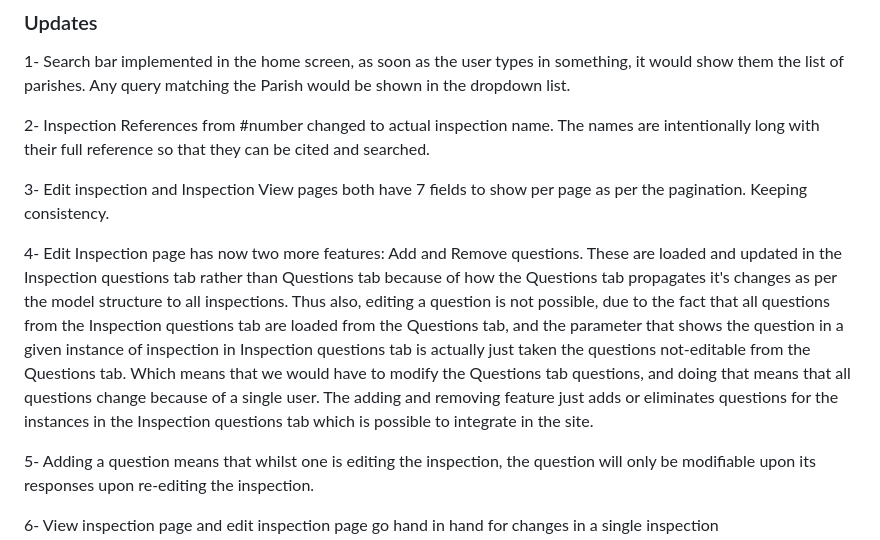
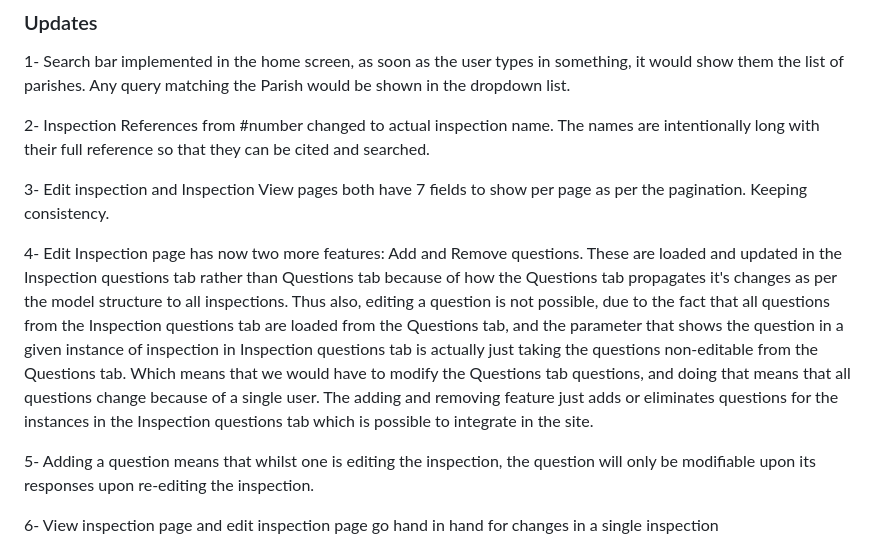
Before and after one commit to KrishT97/Parish-Inspection-Portal, a Markdown page: README.md, the part around the change. GitHub-like rendering.

```diff
--- a/README.md
+++ b/README.md
@@ -82,7 +82,7 @@ The Inspection questions tab contains all responses of users for their inspectio
 
 3- Edit inspection and Inspection View pages both have 7 fields to show per page as per the pagination. Keeping consistency.
 
-4- Edit Inspection page has now two more features: Add and Remove questions. These are loaded and updated in the Inspection questions tab rather than Questions tab because of how the Questions tab propagates it's changes as per the model structure to all inspections. Thus also, editing a question is not possible, due to the fact that all questions from the Inspection questions tab are loaded from the Questions tab, and the parameter that shows the question in a given instance of inspection in Inspection questions tab is actually just taken the questions not-editable from the Questions tab. Which means that we would have to modify the Questions tab questions, and doing that means that all questions change because of a single user. The adding and removing feature just adds or eliminates questions for the instances in the Inspection questions tab which is possible to integrate in the site.
+4- Edit Inspection page has now two more features: Add and Remove questions. These are loaded and updated in the Inspection questions tab rather than Questions tab because of how the Questions tab propagates it's changes as per the model structure to all inspections. Thus also, editing a question is not possible, due to the fact that all questions from the Inspection questions tab are loaded from the Questions tab, and the parameter that shows the question in a given instance of inspection in Inspection questions tab is actually just taking the questions non-editable from the Questions tab. Which means that we would have to modify the Questions tab questions, and doing that means that all questions change because of a single user. The adding and removing feature just adds or eliminates questions for the instances in the Inspection questions tab which is possible to integrate in the site.
 
 5- Adding a question means that whilst one is editing the inspection, the question will only be modifiable upon its responses upon re-editing the inspection.
 
```
